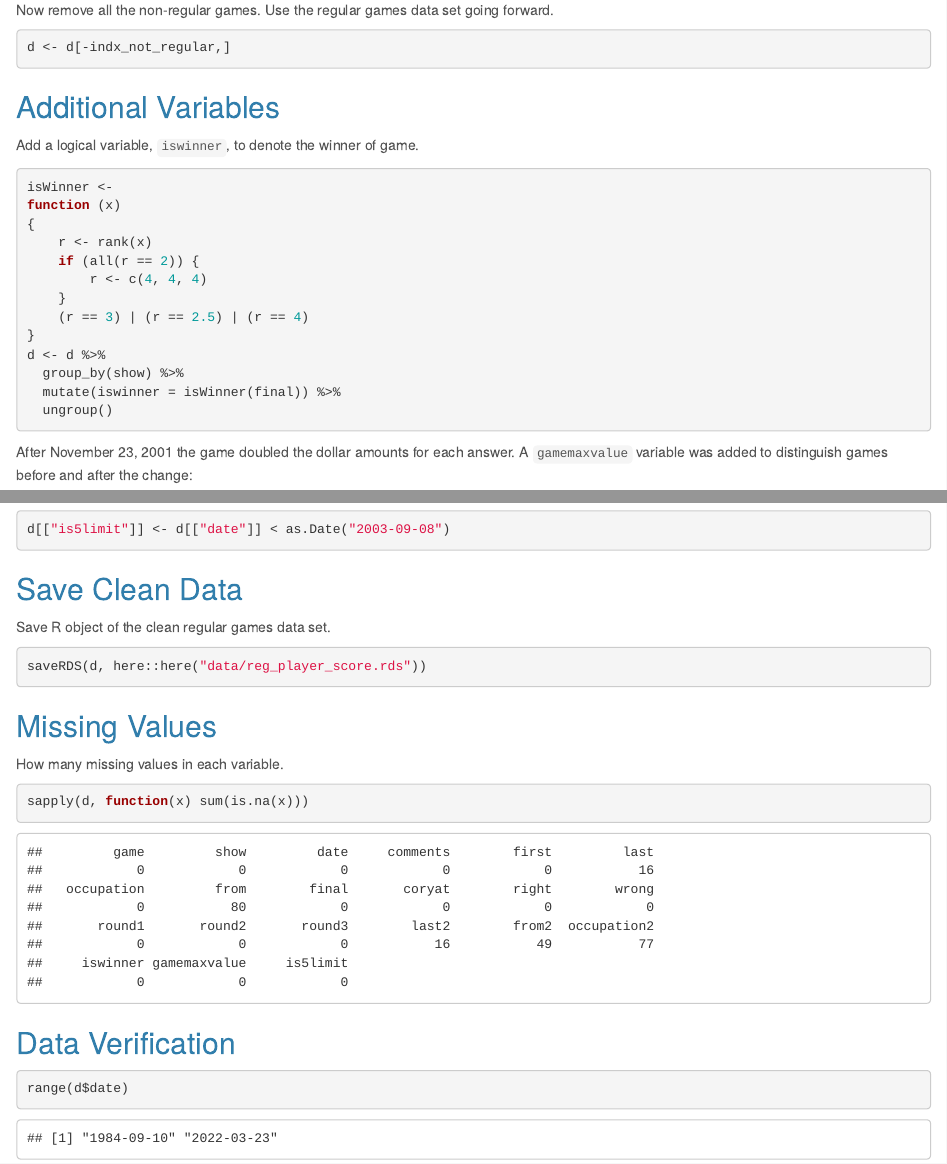
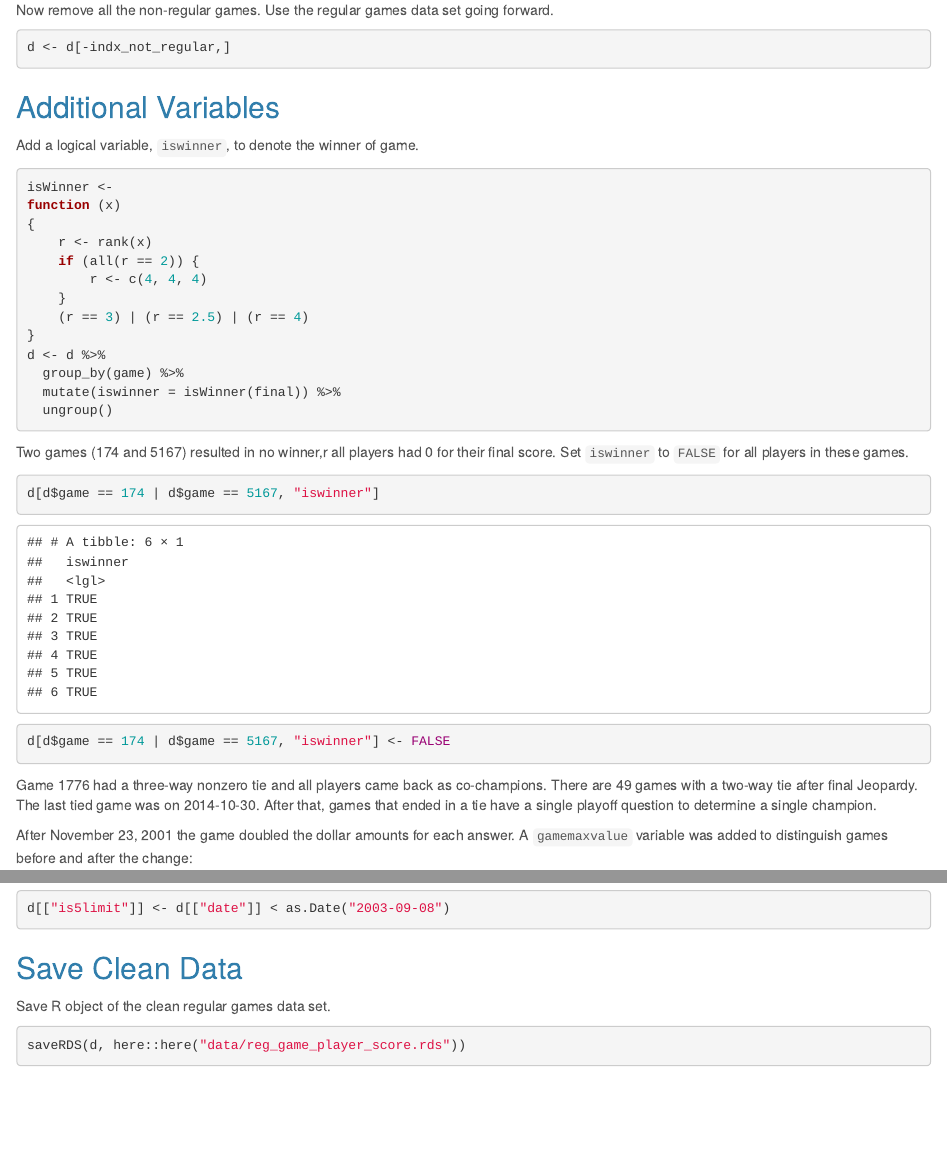
Before and after one commit to spkaluzny/jeopardy2, an R Markdown document (reports/clean.Rmd): the page in a window 1100 px wide, from 3450 px down, and a second part further down, joined at a grey line. Rendered offline with R 4.5, knitr and Pandoc, with nearby package versions.

Commit message:
Note tied games, no winner for 3-way zero scores

````diff
--- a/reports/clean.Rmd
+++ b/reports/clean.Rmd
@@ -227,10 +227,28 @@ function (x)
     (r == 3) | (r == 2.5) | (r == 4)
 }
 d <- d %>%
-  group_by(show) %>%
+  group_by(game) %>%
   mutate(iswinner = isWinner(final)) %>%
   ungroup()
 ```
+
+Two games (174 and 5167) resulted in no winner,r
+all players had 0 for their final score.
+Set `iswinner` to `FALSE` for all players in these games.
+
+```{r no_winner}
+d[d$game == 174 | d$game == 5167, "iswinner"]
+```
+```{r}
+d[d$game == 174 | d$game == 5167, "iswinner"] <- FALSE
+```
+
+Game 1776 had a three-way nonzero tie and all players came back as
+co-champions.
+There are 49 games with a two-way tie after final Jeopardy.
+The last tied game was on 2014-10-30.
+After that, games that ended in a tie have a single playoff question
+to determine a single champion.
 
 After November 23, 2001 the game doubled the dollar amounts for each answer.
 A `gamemaxvalue` variable was added to distinguish games before and after the change:
@@ -253,19 +271,5 @@
 ## Save Clean Data
 Save R object of the clean regular games data set.
 ```{r save_clean_regular}
-saveRDS(d, here::here("data/reg_player_score.rds"))
+saveRDS(d, here::here("data/reg_game_player_score.rds"))
 ```
-
-## Missing Values
-
-How many missing values in each variable.
-
-```{r missing}
-sapply(d, function(x) sum(is.na(x)))
-```
-
-## Data Verification
-
-```{r range_of_date}
-range(d$date)
-```
````
Also changed, not shown: data/reg_game_player_score.rds, reports/clean.Rmd (10 more changed lines).
